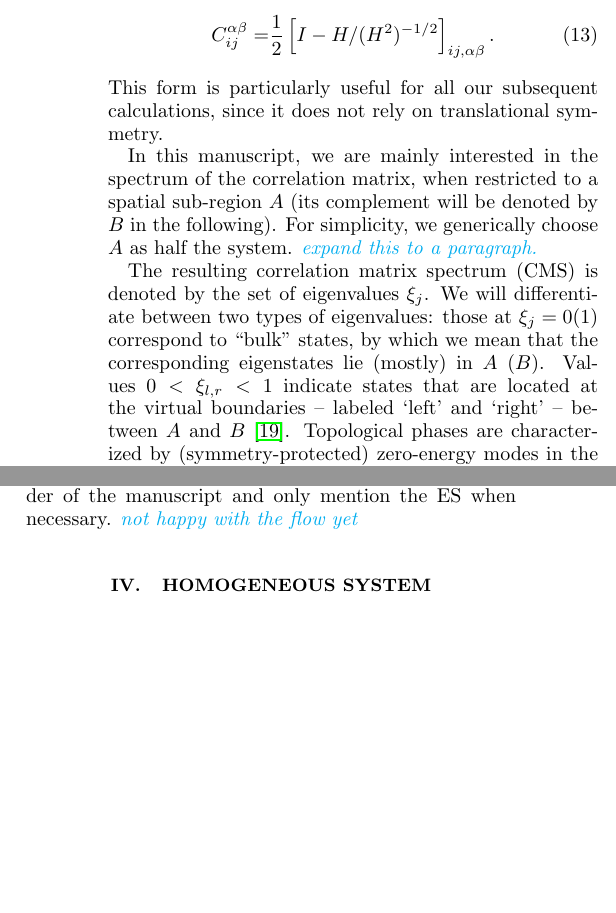
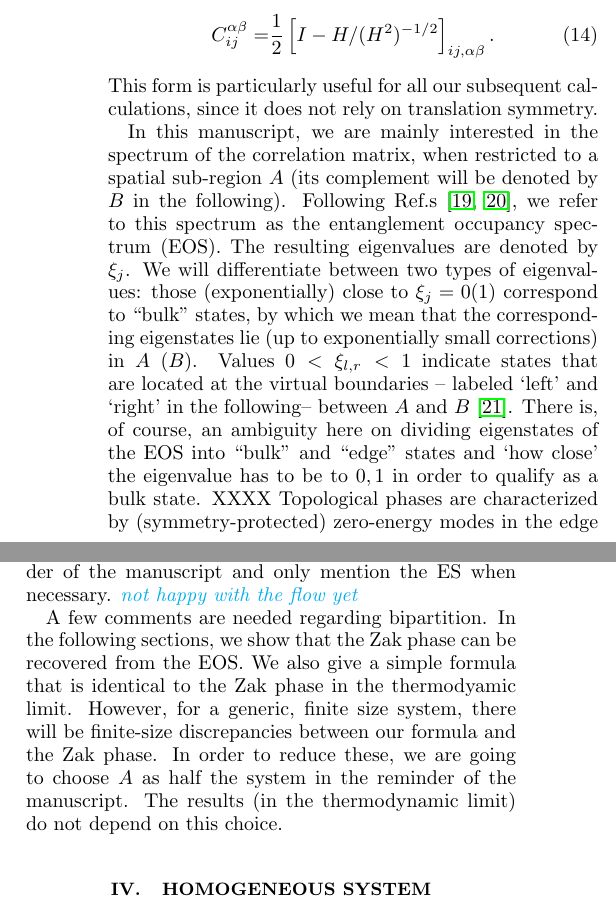
Before and after one commit to carlosTaberner/ES_manuscript, a LaTeX paper (draft.tex): two parts of the columns of page 3 of 10, joined at a grey line, cut so that both start at the same text, the shorter picture padded with empty space. Compiled offline with pdfLaTeX.

Commit message:
added appendix

```diff
--- a/draft.tex
+++ b/draft.tex
@@ -201,15 +204,15 @@ Using the results of appendix~\ref{app:CM}, it  can be written  as
 \begin{align}\label{eq:corr_mat2}
 C_{ij}^{\alpha \beta} =& \frac{1}{2}\left[I - H/ (H^2)^{-1/2} \right]_{ij, \alpha \beta}.
 \end{align}
-This form is particularly useful for all our subsequent calculations, since it does not rely on translational symmetry.
-
+This form is particularly useful for all our subsequent calculations, since it does not rely on translation symmetry.
 
 In this manuscript, we are mainly interested in the spectrum of the correlation matrix, when restricted to a spatial sub-region $A$ (its complement will be denoted by $B$ in the following).
-For simplicity, we generically choose $A$ as half the system. \mariac{expand this to a paragraph.}
-
-The resulting correlation matrix spectrum (CMS) is  denoted by the set of eigenvalues $\xi_j$.
-We will differentiate between two types of eigenvalues: those at $\xi_j=0 (1)$ correspond to ``bulk'' states, by which we mean that the corresponding eigenstates lie (mostly) in  $A$ ($B$).
-Values $0<\xi_{l,r}<1$ indicate states that are located at the virtual boundaries -- labeled `left' and `right' -- between $A$ and $B$~\cite{Peschel2008}.
+Following Ref.s~\cite{Huang2012,Huang2012-2}, we refer to this spectrum as the entanglement occupancy spectrum (EOS).
+The resulting eigenvalues  are denoted by $\xi_j$.
+We will differentiate between two types of eigenvalues: those (exponentially) close to $\xi_j=0 (1)$ correspond to ``bulk'' states, by which we mean that the corresponding eigenstates lie (up to exponentially small corrections) in  $A$ ($B$).
+Values $0<\xi_{l,r}<1$ indicate states that are located at the virtual boundaries -- labeled `left' and `right' in the following-- between $A$ and $B$~\cite{Peschel2008}.
+There is, of course, an ambiguity here on dividing eigenstates of the EOS into ``bulk'' and ``edge'' states and `how close' the eigenvalue has to be to $0,1$ in order to qualify as a bulk state.
+XXXX
 Topological phases are characterized by (symmetry-protected) zero-energy modes in the edge spectrum, which is in one-to-one correspondence to $\xi=\frac 1 2$ modes in the CMS~\cite{Fidkowski2010entanglement}.
 
 
@@ -233,6 +236,12 @@ Consequently, we will focus on the CMS in the remainder of the manuscript and on
 %\mariac{introduce entanglement energy, relation between C and energies}
 
 
+A few comments are needed regarding  bipartition.
+In the following sections, we show that the Zak phase can be recovered from the EOS.
+We also give a simple formula that is identical to the Zak phase in the thermodyamic limit.
+However, for a generic, finite size system, there will be finite-size discrepancies between our formula and the Zak phase.
+In order to reduce these, we are going to choose $A$ as half the system in the reminder of the manuscript.
+The results (in the thermodynamic limit) do not depend on this choice.
 % - % - % - % - % - % - % - % - % - % - % - % - % - % - % - % - % - % - % - % - % - % - % - % - % - % - % - % - % - % - % - % - % - % - % - % - % - %
 \section{Homogeneous system}
 
```
Also changed, not shown: draft.tex (7 more changed lines).
